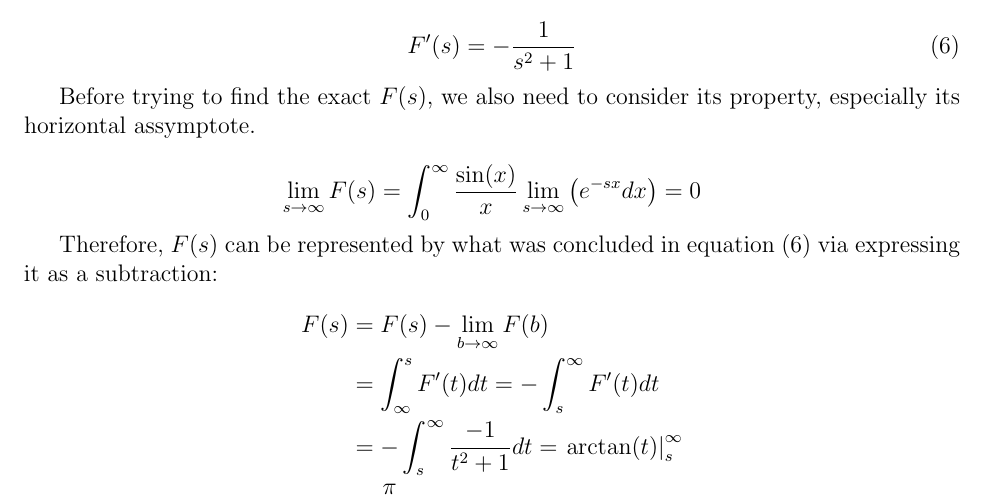
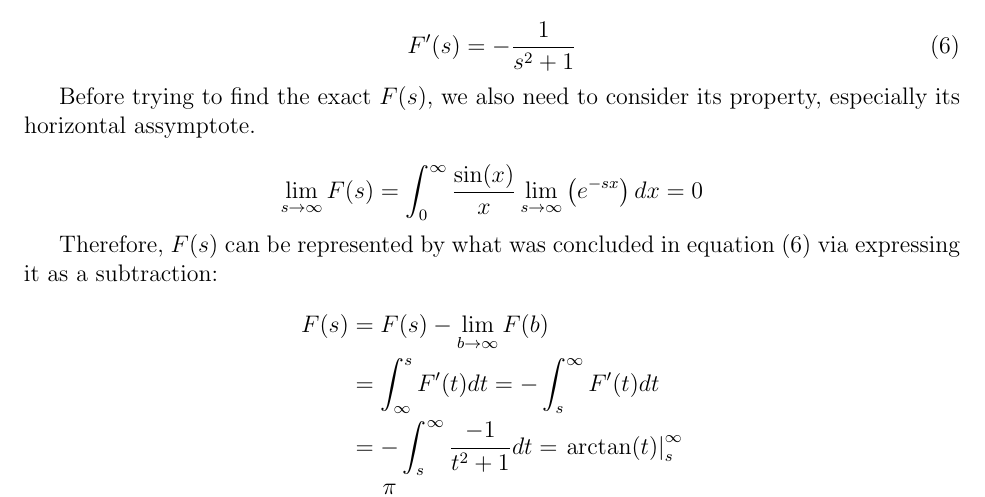
Before and after one commit to TravorLZH/mathcol-doc, a LaTeX document (math-collections.tex, which reads sinc-integral.tex): part of page 9 of 12, cut so that both start at the same text. Compiled offline with pdfLaTeX.

Commit message:
Move parenthesis
* sinc-integral.tex: Move the parenthesis to the left of `dx'

```diff
--- a/sinc-integral.tex
+++ b/sinc-integral.tex
@@ -71,7 +71,7 @@ especially its horizontal assymptote.
 
 $$
 \lim_{s\to\infty}F(s)=\int_0^\infty{\sin(x)\over x}
-\lim_{s\to\infty}\left(e^{-sx}dx\right)=0
+\lim_{s\to\infty}\left(e^{-sx}\right)dx=0
 $$
 
 Therefore, $F(s)$ can be represented by what was concluded in equation
```
